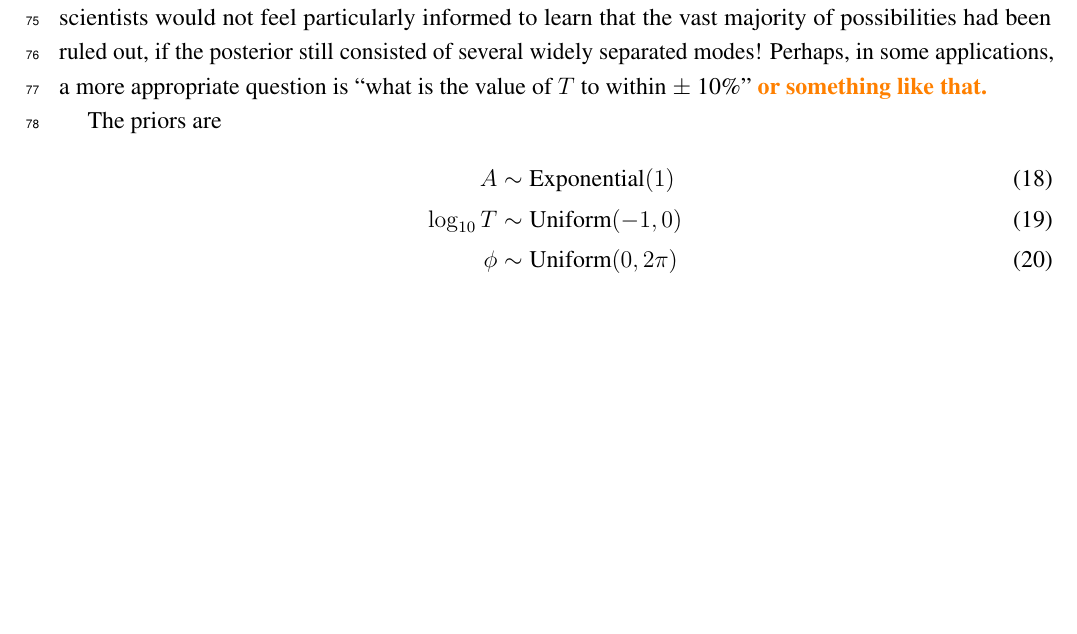
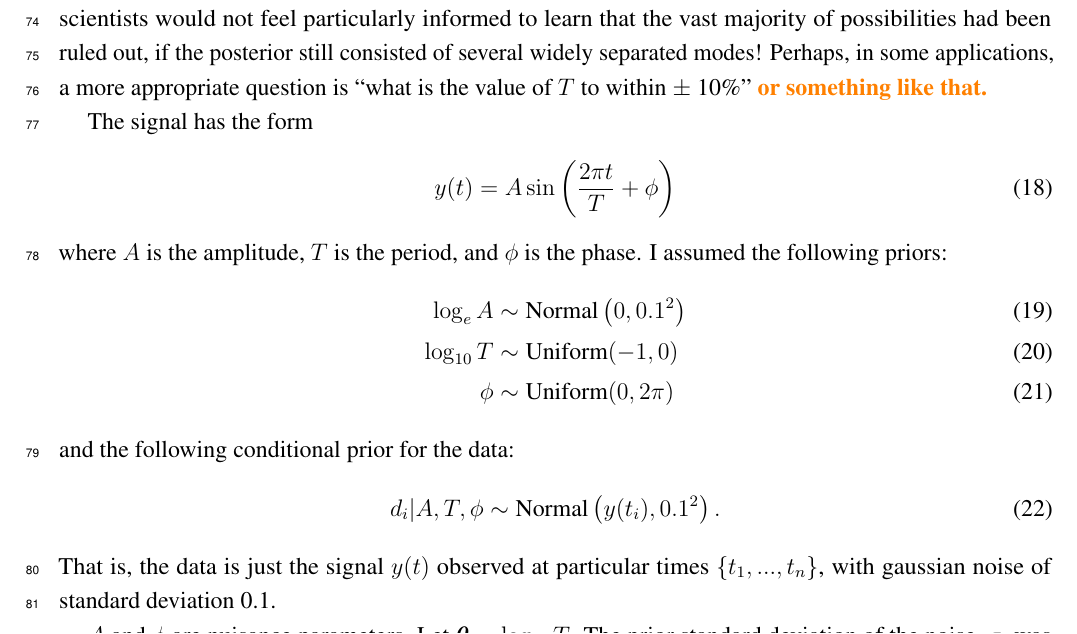
Before and after one commit to eggplantbren/InfoNest, a LaTeX paper (paper/ms.tex): part of page 4 of 6, cut so that both start at the same text, the shorter picture padded with empty space. Compiled offline with pdfLaTeX.

Commit message:
New priors

```diff
--- a/paper/ms.tex
+++ b/paper/ms.tex
@@ -339,13 +338,27 @@ Perhaps, in some applications, a more appropriate question is
 ``what is the value of $T$ to within $\pm$ 10\%''
 {\todo or something like that.}
 
-
-The priors are
+The signal has the form
 \begin{align}
-A           &\sim \textnormal{Exponential}(1)  \\
+y(t) &= A \sin \left(\frac{2\pi t}{T} + \phi\right)
+\end{align}
+where $A$ is the amplitude, $T$ is the period, and $\phi$ is the phase.
+I assumed the following priors:
+\begin{align}
+\log_e{A}   &\sim \textnormal{Normal}\left(0, 0.1^2\right)  \\
 \log_{10} T &\sim \textnormal{Uniform}(-1, 0)  \\
 \phi        &\sim \textnormal{Uniform}(0, 2\pi)
 \end{align}
+and the following conditional prior for the data:
+\begin{align}
+d_i | A, T, \phi &\sim \textnormal{Normal}\left(y(t_i), 0.1^2\right).
+\end{align}
+That is, the data is just the signal $y(t)$ observed at particular times
+$\{t_1, ..., t_n\}$, with gaussian noise of standard deviation 0.1.
+
+
+
+
 $A$ and $\phi$ are nuisance parameters. Let $\x = \log_{10} T$.
 The prior standard deviation of the noise, $\sigma$, was set to 0.1.
 These results were computed using a tolerance of 0.001 for every quantity.
```
Also changed, not shown: paper/ms.tex (1 more changed lines), 1 other file.
